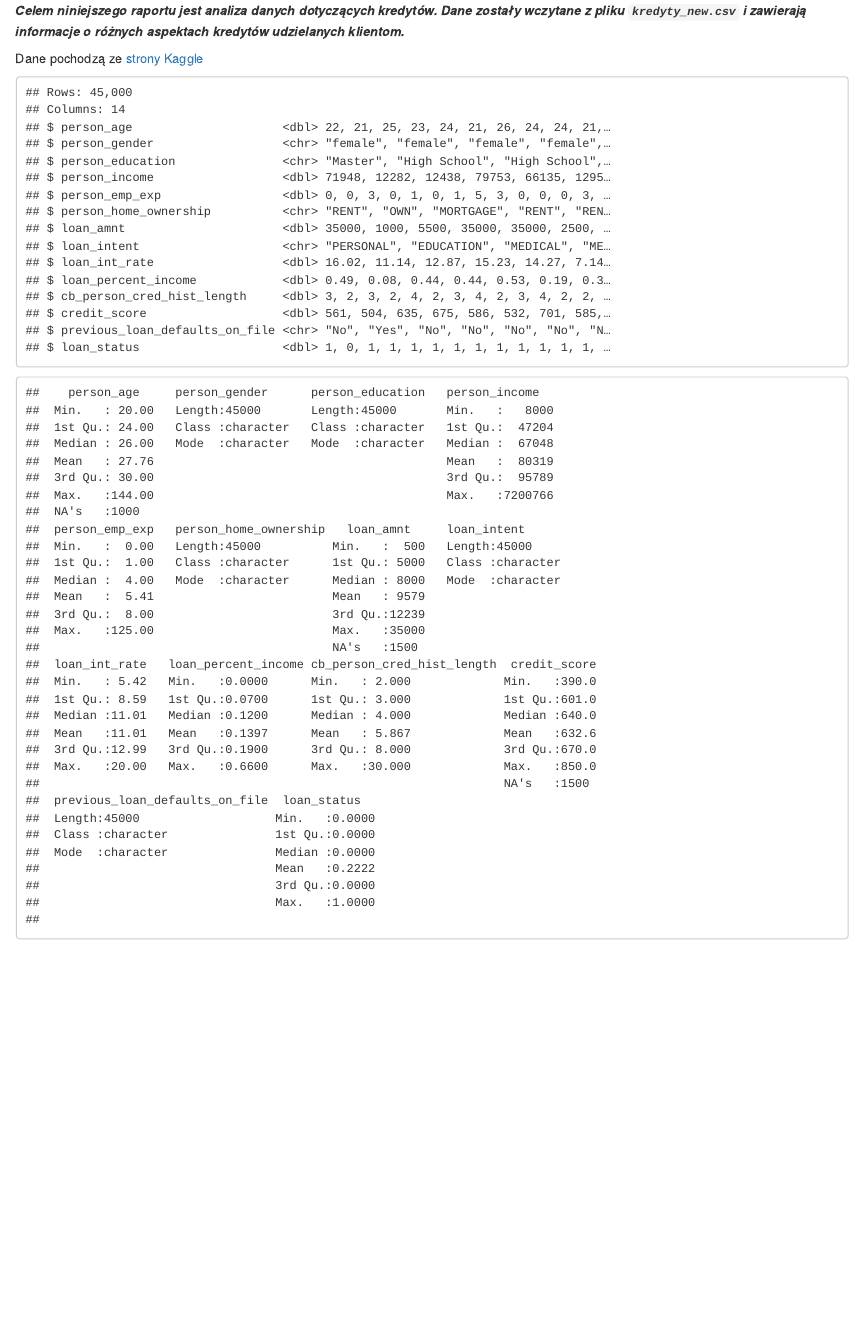
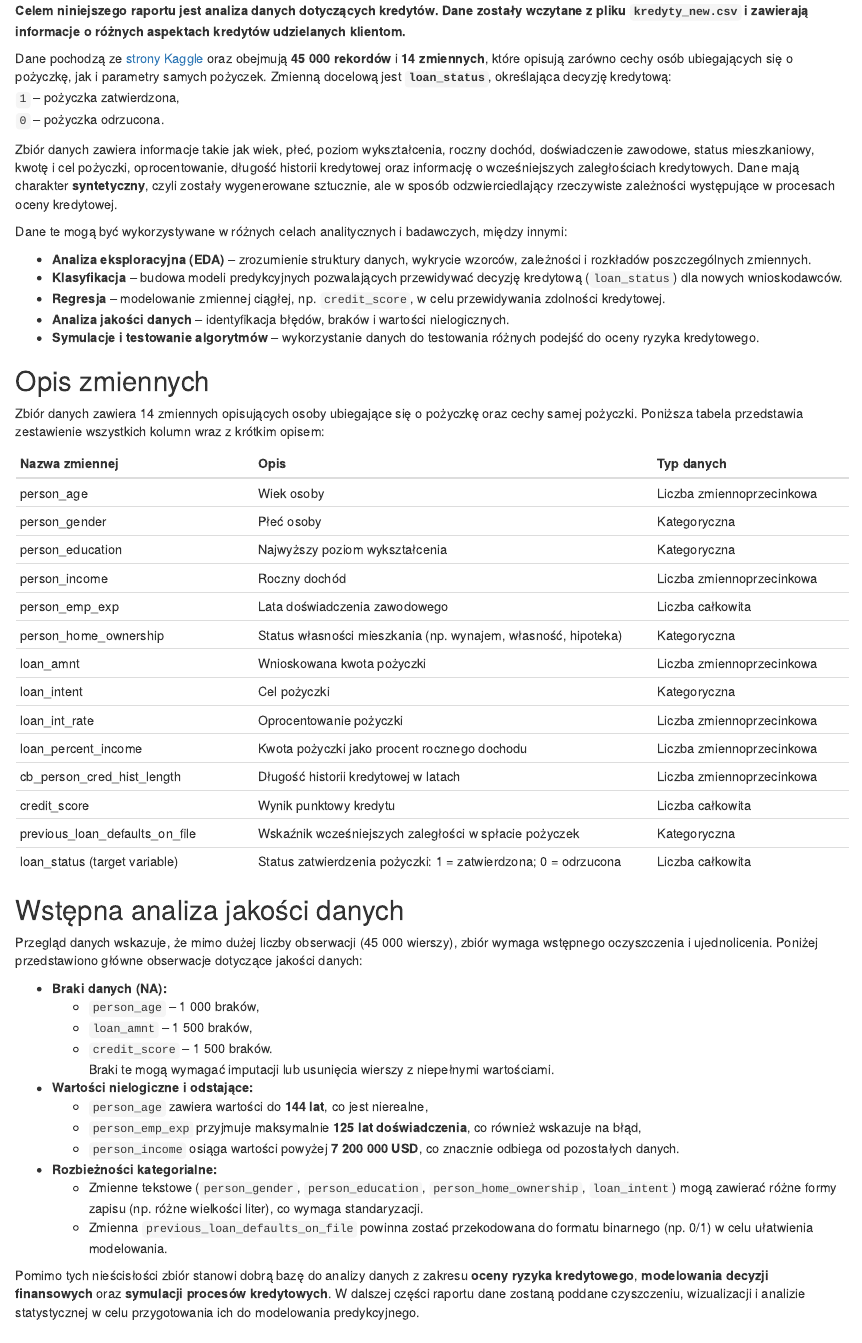
Before and after one commit to mictom67/analizadanych, an R Markdown document (raport1.Rmd): the page in a window 1100 px wide, from 160 px down. Rendered offline with R 4.5, knitr and Pandoc, with nearby package versions; drawn as R Markdown's standard HTML page in place of the format the file asks for.

Commit message:
ZROBIONY WSTEP

````diff
--- a/raport1.Rmd
+++ b/raport1.Rmd
@@ -3,16 +3,20 @@ title: "Raport z analizy danych"
 date: "`r Sys.Date()`"
 authors: Michał Tomaszewicz, Paweł Tomaszewski, Kacper Żmudowski, Agata Downar
 output:
-  rmdformats::material:
+  rmdformats::html_clean:
     highlight: kate
     theme: "lumen"
     self_contained: true
     number_sections: true
-    code_folding: show
     fig_width: 7
     fig_height: 5
     fig_caption: true
     df_print: paged
+    toc: true
+    toc_depth: 4
+    toc_float: true
+
+
 ---
 
 ```{r setup, include=FALSE}
@@ -27,11 +31,66 @@ dane <- read_csv("kredyty_new.csv")
 
 # Wstęp
 
-***Celem niniejszego raportu jest analiza danych dotyczących kredytów. Dane zostały wczytane z pliku `kredyty_new.csv` i zawierają informacje o różnych aspektach kredytów udzielanych klientom.***
+**Celem niniejszego raportu jest analiza danych dotyczących kredytów. Dane zostały wczytane z pliku `kredyty_new.csv` i zawierają informacje o różnych aspektach kredytów udzielanych klientom.**
 
-Dane pochodzą ze [strony Kaggle](https://www.kaggle.com/)
+Dane pochodzą ze [strony Kaggle](https://www.kaggle.com/) oraz obejmują **45 000 rekordów** i **14 zmiennych**, które opisują zarówno cechy osób ubiegających się o pożyczkę, jak i parametry samych pożyczek.
+Zmienną docelową jest **`loan_status`**, określająca decyzję kredytową:
+`1` – pożyczka zatwierdzona,
+`0` – pożyczka odrzucona.
 
-```{r data-structure, echo=FALSE}
-dane %>%
-  glimpse() %>%
-  summary(dane)
+Zbiór danych zawiera informacje takie jak wiek, płeć, poziom wykształcenia, roczny dochód, doświadczenie zawodowe, status mieszkaniowy, kwotę i cel pożyczki, oprocentowanie, długość historii kredytowej oraz informację o wcześniejszych zaległościach kredytowych. Dane mają charakter **syntetyczny**, czyli zostały wygenerowane sztucznie, ale w sposób odzwierciedlający rzeczywiste zależności występujące w procesach oceny kredytowej.
+
+Dane te mogą być wykorzystywane w różnych celach analitycznych i badawczych, między innymi:
+
+- **Analiza eksploracyjna (EDA)** – zrozumienie struktury danych, wykrycie wzorców, zależności i rozkładów poszczególnych zmiennych.
+- **Klasyfikacja** – budowa modeli predykcyjnych pozwalających przewidywać decyzję kredytową (`loan_status`) dla nowych wnioskodawców.
+- **Regresja** – modelowanie zmiennej ciągłej, np. `credit_score`, w celu przewidywania zdolności kredytowej.
+- **Analiza jakości danych** – identyfikacja błędów, braków i wartości nielogicznych.
+- **Symulacje i testowanie algorytmów** – wykorzystanie danych do testowania różnych podejść do oceny ryzyka kredytowego.
+
+
+
+
+## Opis zmiennych
+
+Zbiór danych zawiera 14 zmiennych opisujących osoby ubiegające się o pożyczkę oraz cechy samej pożyczki. Poniższa tabela przedstawia zestawienie wszystkich kolumn wraz z krótkim opisem:
+
+| Nazwa zmiennej | Opis | Typ danych |
+|------|----------|-----|
+| person_age | Wiek osoby | Liczba zmiennoprzecinkowa |
+| person_gender | Płeć osoby | Kategoryczna |
+| person_education | Najwyższy poziom wykształcenia | Kategoryczna |
+| person_income | Roczny dochód | Liczba zmiennoprzecinkowa |
+| person_emp_exp | Lata doświadczenia zawodowego | Liczba całkowita |
+| person_home_ownership | Status własności mieszkania (np. wynajem, własność, hipoteka) | Kategoryczna |
+| loan_amnt | Wnioskowana kwota pożyczki | Liczba zmiennoprzecinkowa |
+| loan_intent | Cel pożyczki | Kategoryczna |
+| loan_int_rate | Oprocentowanie pożyczki | Liczba zmiennoprzecinkowa |
+| loan_percent_income | Kwota pożyczki jako procent rocznego dochodu | Liczba zmiennoprzecinkowa |
+| cb_person_cred_hist_length | Długość historii kredytowej w latach | Liczba zmiennoprzecinkowa |
+| credit_score | Wynik punktowy kredytu | Liczba całkowita |
+| previous_loan_defaults_on_file | Wskaźnik wcześniejszych zaległości w spłacie pożyczek | Kategoryczna |
+| loan_status (target variable) | Status zatwierdzenia pożyczki: 1 = zatwierdzona; 0 = odrzucona | Liczba całkowita |
+
+
+
+## Wstępna analiza jakości danych
+
+Przegląd danych wskazuje, że mimo dużej liczby obserwacji (45 000 wierszy), zbiór wymaga wstępnego oczyszczenia i ujednolicenia. Poniżej przedstawiono główne obserwacje dotyczące jakości danych:
+
+- **Braki danych (NA):**
+  - `person_age` – 1 000 braków,
+  - `loan_amnt` – 1 500 braków,
+  - `credit_score` – 1 500 braków.
+  Braki te mogą wymagać imputacji lub usunięcia wierszy z niepełnymi wartościami.
+
+- **Wartości nielogiczne i odstające:**
+  - `person_age` zawiera wartości do **144 lat**, co jest nierealne,
+  - `person_emp_exp` przyjmuje maksymalnie **125 lat doświadczenia**, co również wskazuje na błąd,
+  - `person_income` osiąga wartości powyżej **7 200 000 USD**, co znacznie odbiega od pozostałych danych.
+
+- **Rozbieżności kategorialne:**
+  - Zmienne tekstowe (`person_gender`, `person_education`, `person_home_ownership`, `loan_intent`) mogą zawierać różne formy zapisu (np. różne wielkości liter), co wymaga standaryzacji.
+  - Zmienna `previous_loan_defaults_on_file` powinna zostać przekodowana do formatu binarnego (np. 0/1) w celu ułatwienia modelowania.
+
+Pomimo tych nieścisłości zbiór stanowi dobrą bazę do analizy danych z zakresu **oceny ryzyka kredytowego**, **modelowania decyzji finansowych** oraz **symulacji procesów kredytowych**. W dalszej części raportu dane zostaną poddane czyszczeniu, wizualizacji i analizie statystycznej w celu przygotowania ich do modelowania predykcyjnego.
````
Also changed, not shown: Raport3.html (added), raport1.html, raport1.Rmd (7 more changed lines), 8 other files.
